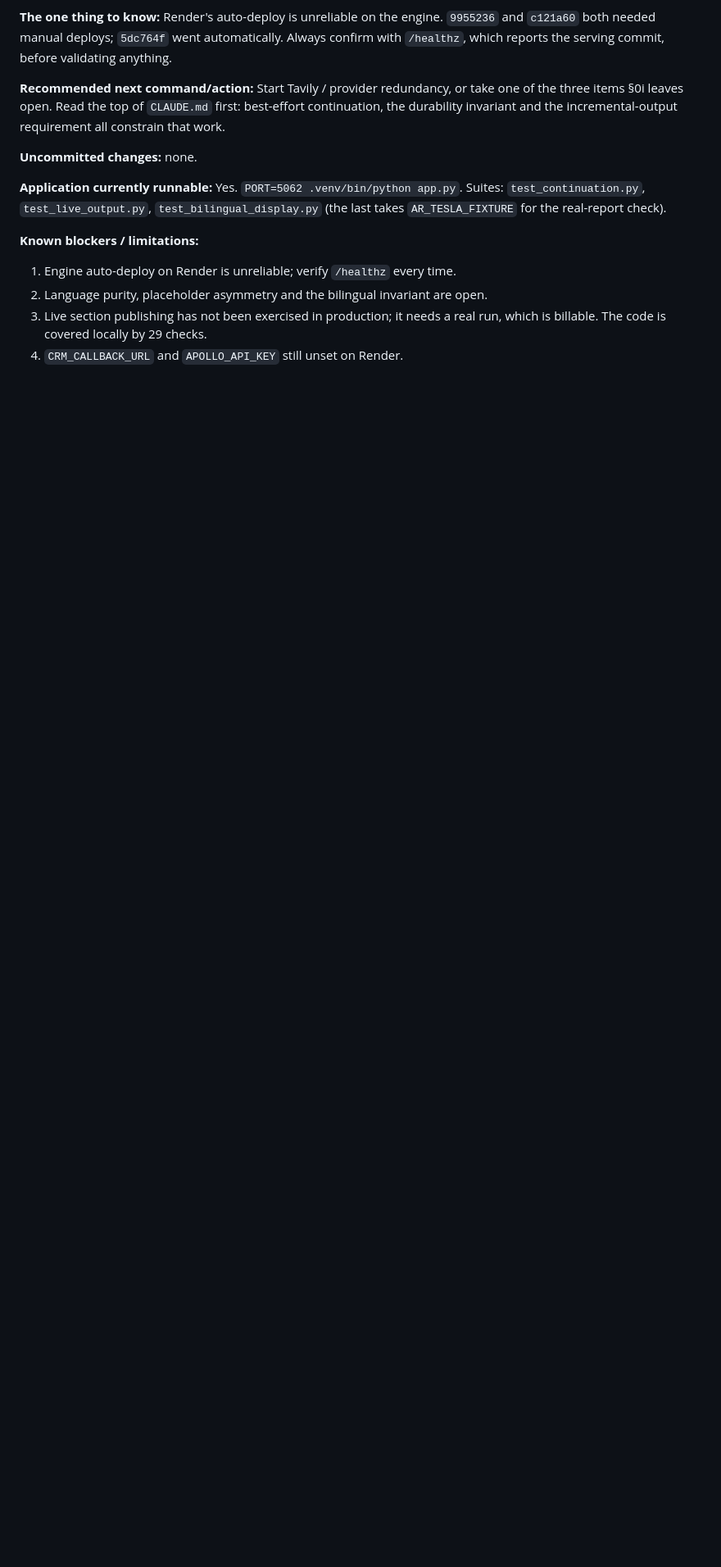
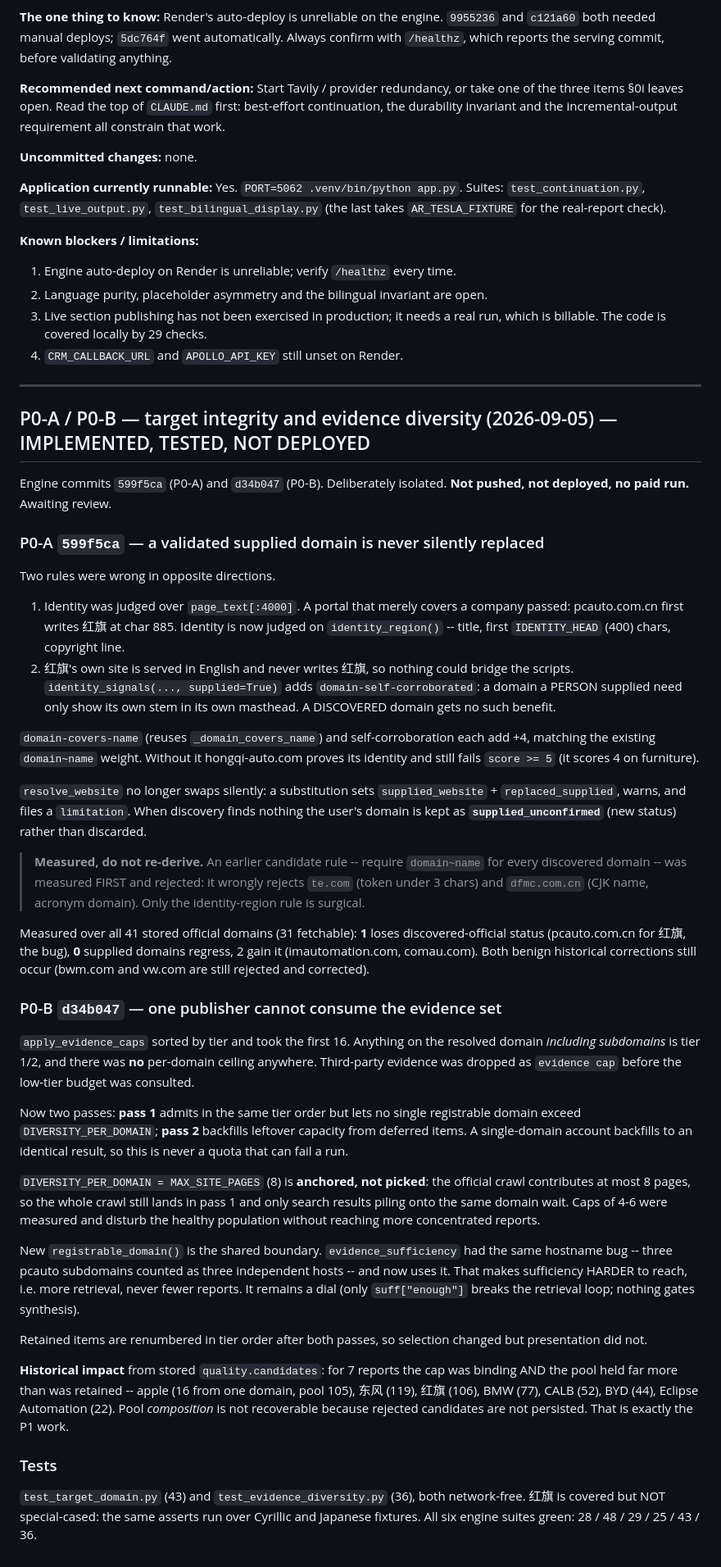
Before and after one commit to hemeiling/Skeqi-AccountResearch-Qwen, a Markdown page: STATUS.md, the part around the change. Shown at 82% size. GitHub-like rendering; blank space fills up the shorter version.

Commit message:
STATUS: record P0-A and P0-B
Documentation only. Records the measurement that rejected the first candidate
rule for P0-A, so a future session does not re-derive it, and the anchor for
DIVERSITY_PER_DOMAIN so the number is not mistaken for arbitrary.

Co-Authored-By: Claude Opus 5 (1M context) <noreply@anthropic.com>

```diff
--- a/STATUS.md
+++ b/STATUS.md
@@ -1830,3 +1830,82 @@ Suites: `test_continuation.py`, `test_live_output.py`, `test_bilingual_display.p
 3. Live section publishing has not been exercised in production; it needs a real
    run, which is billable. The code is covered locally by 29 checks.
 4. `CRM_CALLBACK_URL` and `APOLLO_API_KEY` still unset on Render.
+
+---
+
+## P0-A / P0-B — target integrity and evidence diversity (2026-09-05) — IMPLEMENTED, TESTED, NOT DEPLOYED
+
+Engine commits `599f5ca` (P0-A) and `d34b047` (P0-B). Deliberately isolated.
+**Not pushed, not deployed, no paid run.** Awaiting review.
+
+### P0-A `599f5ca` — a validated supplied domain is never silently replaced
+
+Two rules were wrong in opposite directions.
+
+1. Identity was judged over `page_text[:4000]`. A portal that merely covers a
+   company passed: pcauto.com.cn first writes 红旗 at char 885. Identity is now
+   judged on `identity_region()` -- title, first `IDENTITY_HEAD` (400) chars,
+   copyright line.
+2. 红旗's own site is served in English and never writes 红旗, so nothing could
+   bridge the scripts. `identity_signals(..., supplied=True)` adds
+   `domain-self-corroborated`: a domain a PERSON supplied need only show its own
+   stem in its own masthead. A DISCOVERED domain gets no such benefit.
+
+`domain-covers-name` (reuses `_domain_covers_name`) and self-corroboration each
+add +4, matching the existing `domain~name` weight. Without it hongqi-auto.com
+proves its identity and still fails `score >= 5` (it scores 4 on furniture).
+
+`resolve_website` no longer swaps silently: a substitution sets
+`supplied_website` + `replaced_supplied`, warns, and files a `limitation`. When
+discovery finds nothing the user's domain is kept as **`supplied_unconfirmed`**
+(new status) rather than discarded.
+
+> **Measured, do not re-derive.** An earlier candidate rule -- require
+> `domain~name` for every discovered domain -- was measured FIRST and rejected:
+> it wrongly rejects `te.com` (token under 3 chars) and `dfmc.com.cn` (CJK name,
+> acronym domain). Only the identity-region rule is surgical.
+
+Measured over all 41 stored official domains (31 fetchable): **1** loses
+discovered-official status (pcauto.com.cn for 红旗, the bug), **0** supplied
+domains regress, 2 gain it (imautomation.com, comau.com). Both benign historical
+corrections still occur (bwm.com and vw.com are still rejected and corrected).
+
+### P0-B `d34b047` — one publisher cannot consume the evidence set
+
+`apply_evidence_caps` sorted by tier and took the first 16. Anything on the
+resolved domain *including subdomains* is tier 1/2, and there was **no**
+per-domain ceiling anywhere. Third-party evidence was dropped as `evidence cap`
+before the low-tier budget was consulted.
+
+Now two passes: **pass 1** admits in the same tier order but lets no single
+registrable domain exceed `DIVERSITY_PER_DOMAIN`; **pass 2** backfills leftover
+capacity from deferred items. A single-domain account backfills to an identical
+result, so this is never a quota that can fail a run.
+
+`DIVERSITY_PER_DOMAIN = MAX_SITE_PAGES` (8) is **anchored, not picked**: the
+official crawl contributes at most 8 pages, so the whole crawl still lands in
+pass 1 and only search results piling onto the same domain wait. Caps of 4-6
+were measured and disturb the healthy population without reaching more
+concentrated reports.
+
+New `registrable_domain()` is the shared boundary. `evidence_sufficiency` had
+the same hostname bug -- three pcauto subdomains counted as three independent
+hosts -- and now uses it. That makes sufficiency HARDER to reach, i.e. more
+retrieval, never fewer reports. It remains a dial (only `suff["enough"]` breaks
+the retrieval loop; nothing gates synthesis).
+
+Retained items are renumbered in tier order after both passes, so selection
+changed but presentation did not.
+
+**Historical impact** from stored `quality.candidates`: for 7 reports the cap was
+binding AND the pool held far more than was retained -- apple (16 from one
+domain, pool 105), 东风 (119), 红旗 (106), BMW (77), CALB (52), BYD (44),
+Eclipse Automation (22). Pool *composition* is not recoverable because rejected
+candidates are not persisted. That is exactly the P1 work.
+
+### Tests
+
+`test_target_domain.py` (43) and `test_evidence_diversity.py` (36), both
+network-free. 红旗 is covered but NOT special-cased: the same asserts run over
+Cyrillic and Japanese fixtures. All six engine suites green: 28 / 48 / 29 / 25 /
+43 / 36.
```
